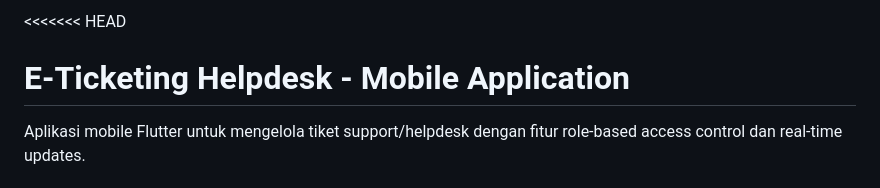
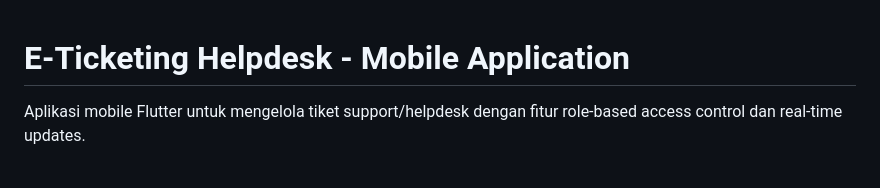
Before and after one commit to TendriZ/434241056_Muhammad-Raka-Razzani_B2_UTS, a Markdown page: README.md, the part around the change. Drawn GitHub-style.

Commit message:
chore: merge remote repository and resolve conflicts

```diff
--- a/README.md
+++ b/README.md
@@ -1,4 +1,3 @@
-<<<<<<< HEAD
 # E-Ticketing Helpdesk - Mobile Application
 
 Aplikasi mobile Flutter untuk mengelola tiket support/helpdesk dengan fitur role-based access control dan real-time updates.
```
